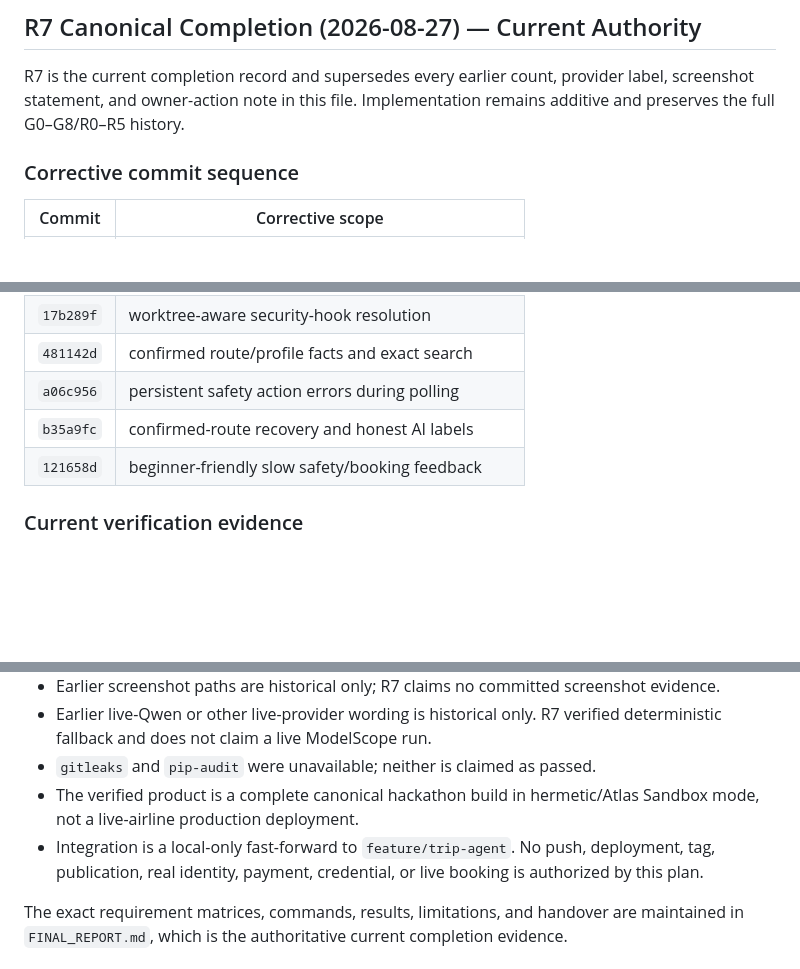
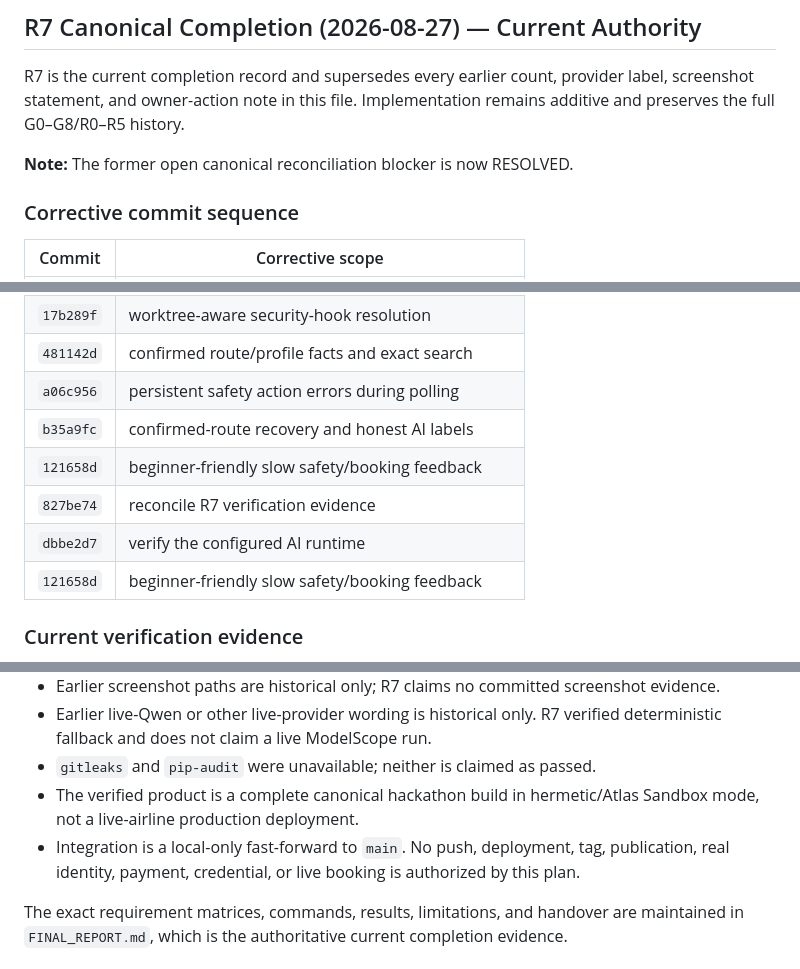
Before and after one commit to ahk1542001-wq/alibaba-atlas-rescue-agent, a Markdown page: PLAN.md, 3 parts joined by grey strips. Drawn GitHub-style; blank space fills up the shorter version.

Commit message:
docs(report): close R7 promotion evidence

```diff
--- a/PLAN.md
+++ b/PLAN.md
@@ -957,6 +957,8 @@ R7 is the current completion record and supersedes every earlier count,
 provider label, screenshot statement, and owner-action note in this file.
 Implementation remains additive and preserves the full G0–G8/R0–R5 history.
 
+**Note:** The former open canonical reconciliation blocker is now RESOLVED.
+
 ### Corrective commit sequence
 
 | Commit | Corrective scope |
@@ -972,6 +974,9 @@ Implementation remains additive and preserves the full G0–G8/R0–R5 history.
 | `481142d` | confirmed route/profile facts and exact search |
 | `a06c956` | persistent safety action errors during polling |
 | `b35a9fc` | confirmed-route recovery and honest AI labels |
+| `121658d` | beginner-friendly slow safety/booking feedback |
+| `827be74` | reconcile R7 verification evidence |
+| `dbbe2d7` | verify the configured AI runtime |
 | `121658d` | beginner-friendly slow safety/booking feedback |
 
 ### Current verification evidence
@@ -1002,7 +1007,7 @@ Implementation remains additive and preserves the full G0–G8/R0–R5 history.
 - `gitleaks` and `pip-audit` were unavailable; neither is claimed as passed.
 - The verified product is a complete canonical hackathon build in
   hermetic/Atlas Sandbox mode, not a live-airline production deployment.
-- Integration is a local-only fast-forward to `feature/trip-agent`. No push,
+- Integration is a local-only fast-forward to `main`. No push,
   deployment, tag, publication, real identity, payment, credential, or live
   booking is authorized by this plan.
 
```
Also changed, not shown: BLOCKERS.md (+7 -2 lines), FINAL_REPORT.md (+5 -3 lines).
